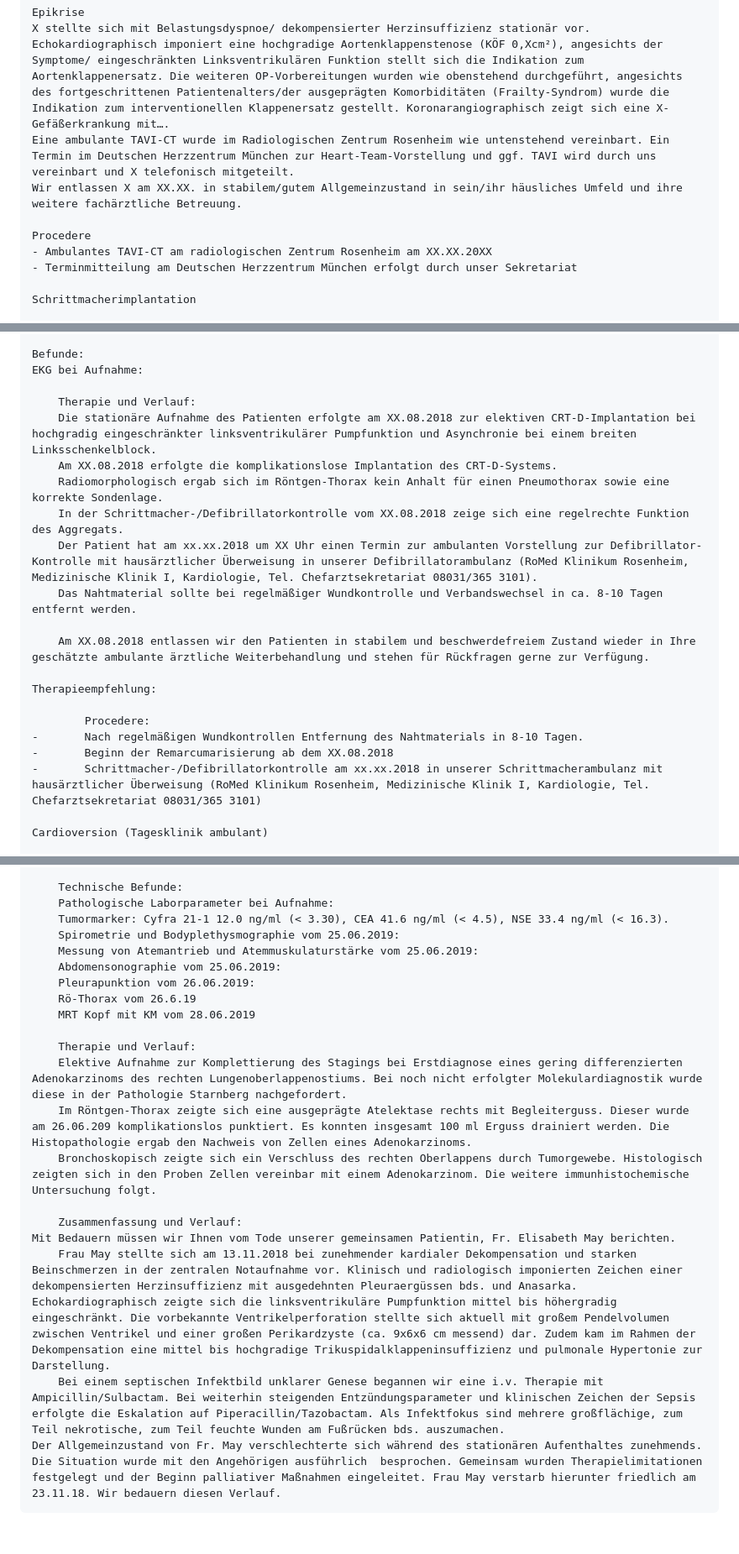
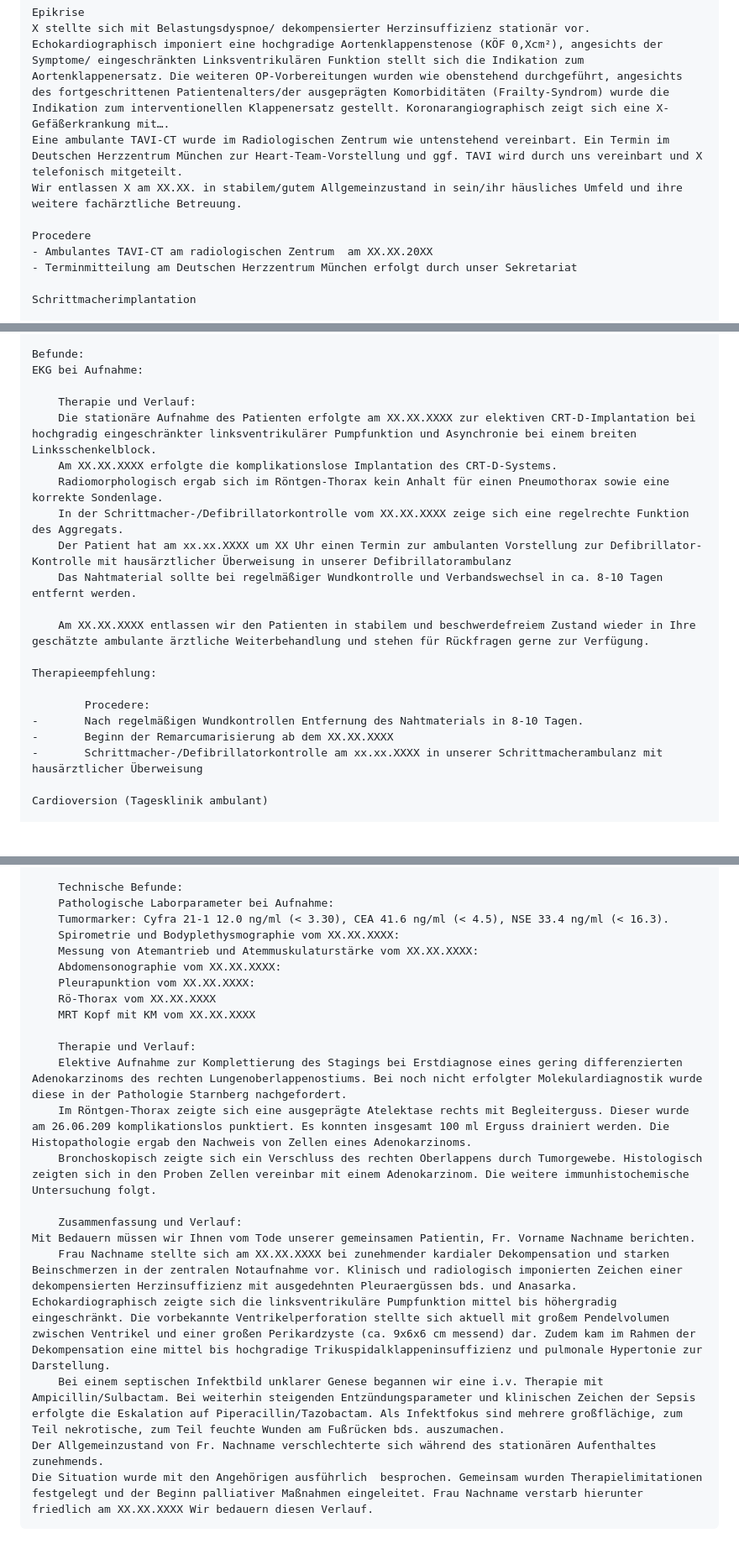
Before and after one commit to winconlin/Arztbriefgenerator, a Markdown page: DOCS/QUELLTEXTE.md, 3 parts joined by grey strips. Shown at 84% size. Drawn GitHub-style; blank space fills up the shorter version.

````diff
--- a/DOCS/QUELLTEXTE.md
+++ b/DOCS/QUELLTEXTE.md
@@ -126,11 +126,11 @@ Chronisches Koronarsyndrom bei X-Gefäßerkrankung
 
 Epikrise
 X stellte sich mit Belastungsdyspnoe/ dekompensierter Herzinsuffizienz stationär vor. Echokardiographisch imponiert eine hochgradige Aortenklappenstenose (KÖF 0,Xcm²), angesichts der Symptome/ eingeschränkten Linksventrikulären Funktion stellt sich die Indikation zum Aortenklappenersatz. Die weiteren OP-Vorbereitungen wurden wie obenstehend durchgeführt, angesichts des fortgeschrittenen Patientenalters/der ausgeprägten Komorbiditäten (Frailty-Syndrom) wurde die Indikation zum interventionellen Klappenersatz gestellt. Koronarangiographisch zeigt sich eine X-Gefäßerkrankung mit….
-Eine ambulante TAVI-CT wurde im Radiologischen Zentrum Rosenheim wie untenstehend vereinbart. Ein Termin im Deutschen Herzzentrum München zur Heart-Team-Vorstellung und ggf. TAVI wird durch uns vereinbart und X telefonisch mitgeteilt.
+Eine ambulante TAVI-CT wurde im Radiologischen Zentrum wie untenstehend vereinbart. Ein Termin im Deutschen Herzzentrum München zur Heart-Team-Vorstellung und ggf. TAVI wird durch uns vereinbart und X telefonisch mitgeteilt.
 Wir entlassen X am XX.XX. in stabilem/gutem Allgemeinzustand in sein/ihr häusliches Umfeld und ihre weitere fachärztliche Betreuung.
 
 Procedere
-- Ambulantes TAVI-CT am radiologischen Zentrum Rosenheim am XX.XX.20XX
+- Ambulantes TAVI-CT am radiologischen Zentrum  am XX.XX.20XX
 - Terminmitteilung am Deutschen Herzzentrum München erfolgt durch unser Sekretariat
 
 Schrittmacherimplantation
@@ -566,21 +566,21 @@ Befunde:
 EKG bei Aufnahme:
 
 	Therapie und Verlauf:
-	Die stationäre Aufnahme des Patienten erfolgte am XX.08.2018 zur elektiven CRT-D-Implantation bei hochgradig eingeschränkter linksventrikulärer Pumpfunktion und Asynchronie bei einem breiten Linksschenkelblock.
-	Am XX.08.2018 erfolgte die komplikationslose Implantation des CRT-D-Systems.
+	Die stationäre Aufnahme des Patienten erfolgte am XX.XX.XXXX zur elektiven CRT-D-Implantation bei hochgradig eingeschränkter linksventrikulärer Pumpfunktion und Asynchronie bei einem breiten Linksschenkelblock.
+	Am XX.XX.XXXX erfolgte die komplikationslose Implantation des CRT-D-Systems.
 	Radiomorphologisch ergab sich im Röntgen-Thorax kein Anhalt für einen Pneumothorax sowie eine korrekte Sondenlage.
-	In der Schrittmacher-/Defibrillatorkontrolle vom XX.08.2018 zeige sich eine regelrechte Funktion des Aggregats.
-	Der Patient hat am xx.xx.2018 um XX Uhr einen Termin zur ambulanten Vorstellung zur Defibrillator-Kontrolle mit hausärztlicher Überweisung in unserer Defibrillatorambulanz (RoMed Klinikum Rosenheim, Medizinische Klinik I, Kardiologie, Tel. Chefarztsekretariat 08031/365 3101).
+	In der Schrittmacher-/Defibrillatorkontrolle vom XX.XX.XXXX zeige sich eine regelrechte Funktion des Aggregats.
+	Der Patient hat am xx.xx.XXXX um XX Uhr einen Termin zur ambulanten Vorstellung zur Defibrillator-Kontrolle mit hausärztlicher Überweisung in unserer Defibrillatorambulanz
 	Das Nahtmaterial sollte bei regelmäßiger Wundkontrolle und Verbandswechsel in ca. 8-10 Tagen entfernt werden.
 
-	Am XX.08.2018 entlassen wir den Patienten in stabilem und beschwerdefreiem Zustand wieder in Ihre geschätzte ambulante ärztliche Weiterbehandlung und stehen für Rückfragen gerne zur Verfügung.
+	Am XX.XX.XXXX entlassen wir den Patienten in stabilem und beschwerdefreiem Zustand wieder in Ihre geschätzte ambulante ärztliche Weiterbehandlung und stehen für Rückfragen gerne zur Verfügung.
 
 Therapieempfehlung:
 
 		Procedere:
 - 		Nach regelmäßigen Wundkontrollen Entfernung des Nahtmaterials in 8-10 Tagen.
-- 		Beginn der Remarcumarisierung ab dem XX.08.2018
-- 		Schrittmacher-/Defibrillatorkontrolle am xx.xx.2018 in unserer Schrittmacherambulanz mit hausärztlicher Überweisung (RoMed Klinikum Rosenheim, Medizinische Klinik I, Kardiologie, Tel. Chefarztsekretariat 08031/365 3101)
+- 		Beginn der Remarcumarisierung ab dem XX.XX.XXXX
+- 		Schrittmacher-/Defibrillatorkontrolle am xx.xx.XXXX in unserer Schrittmacherambulanz mit hausärztlicher Überweisung
 
 Cardioversion (Tagesklinik ambulant)
 
@@ -736,12 +733,12 @@ Wir konnten den Patienten am 14.09.2018 im deutlich gebesserten Allgemeinzustand
 	Technische Befunde:
 	Pathologische Laborparameter bei Aufnahme:
 	Tumormarker: Cyfra 21-1 12.0 ng/ml (< 3.30), CEA 41.6 ng/ml (< 4.5), NSE 33.4 ng/ml (< 16.3).
-	Spirometrie und Bodyplethysmographie vom 25.06.2019:
-	Messung von Atemantrieb und Atemmuskulaturstärke vom 25.06.2019:
-	Abdomensonographie vom 25.06.2019:
-	Pleurapunktion vom 26.06.2019:
-	Rö-Thorax vom 26.6.19
-	MRT Kopf mit KM vom 28.06.2019
+	Spirometrie und Bodyplethysmographie vom XX.XX.XXXX:
+	Messung von Atemantrieb und Atemmuskulaturstärke vom XX.XX.XXXX:
+	Abdomensonographie vom XX.XX.XXXX:
+	Pleurapunktion vom XX.XX.XXXX:
+	Rö-Thorax vom XX.XX.XXXX
+	MRT Kopf mit KM vom XX.XX.XXXX
 
 	Therapie und Verlauf:
 	Elektive Aufnahme zur Komplettierung des Stagings bei Erstdiagnose eines gering differenzierten Adenokarzinoms des rechten Lungenoberlappenostiums. Bei noch nicht erfolgter Molekulardiagnostik wurde diese in der Pathologie Starnberg nachgefordert.
@@ -749,9 +746,9 @@ Wir konnten den Patienten am 14.09.2018 im deutlich gebesserten Allgemeinzustand
 	Bronchoskopisch zeigte sich ein Verschluss des rechten Oberlappens durch Tumorgewebe. Histologisch zeigten sich in den Proben Zellen vereinbar mit einem Adenokarzinom. Die weitere immunhistochemische Untersuchung folgt.
 
 	Zusammenfassung und Verlauf:
-Mit Bedauern müssen wir Ihnen vom Tode unserer gemeinsamen Patientin, Fr. Elisabeth May berichten.
-	Frau May stellte sich am 13.11.2018 bei zunehmender kardialer Dekompensation und starken Beinschmerzen in der zentralen Notaufnahme vor. Klinisch und radiologisch imponierten Zeichen einer dekompensierten Herzinsuffizienz mit ausgedehnten Pleuraergüssen bds. und Anasarka. Echokardiographisch zeigte sich die linksventrikuläre Pumpfunktion mittel bis höhergradig eingeschränkt. Die vorbekannte Ventrikelperforation stellte sich aktuell mit großem Pendelvolumen zwischen Ventrikel und einer großen Perikardzyste (ca. 9x6x6 cm messend) dar. Zudem kam im Rahmen der Dekompensation eine mittel bis hochgradige Trikuspidalklappeninsuffizienz und pulmonale Hypertonie zur Darstellung.
+Mit Bedauern müssen wir Ihnen vom Tode unserer gemeinsamen Patientin, Fr. Vorname Nachname berichten.
+	Frau Nachname stellte sich am XX.XX.XXXX bei zunehmender kardialer Dekompensation und starken Beinschmerzen in der zentralen Notaufnahme vor. Klinisch und radiologisch imponierten Zeichen einer dekompensierten Herzinsuffizienz mit ausgedehnten Pleuraergüssen bds. und Anasarka. Echokardiographisch zeigte sich die linksventrikuläre Pumpfunktion mittel bis höhergradig eingeschränkt. Die vorbekannte Ventrikelperforation stellte sich aktuell mit großem Pendelvolumen zwischen Ventrikel und einer großen Perikardzyste (ca. 9x6x6 cm messend) dar. Zudem kam im Rahmen der Dekompensation eine mittel bis hochgradige Trikuspidalklappeninsuffizienz und pulmonale Hypertonie zur Darstellung.
 	Bei einem septischen Infektbild unklarer Genese begannen wir eine i.v. Therapie mit Ampicillin/Sulbactam. Bei weiterhin steigenden Entzündungsparameter und klinischen Zeichen der Sepsis erfolgte die Eskalation auf Piperacillin/Tazobactam. Als Infektfokus sind mehrere großflächige, zum Teil nekrotische, zum Teil feuchte Wunden am Fußrücken bds. auszumachen.
-Der Allgemeinzustand von Fr. May verschlechterte sich während des stationären Aufenthaltes zunehmends.
-Die Situation wurde mit den Angehörigen ausführlich  besprochen. Gemeinsam wurden Therapielimitationen festgelegt und der Beginn palliativer Maßnahmen eingeleitet. Frau May verstarb hierunter friedlich am 23.11.18. Wir bedauern diesen Verlauf.
+Der Allgemeinzustand von Fr. Nachname verschlechterte sich während des stationären Aufenthaltes zunehmends.
+Die Situation wurde mit den Angehörigen ausführlich  besprochen. Gemeinsam wurden Therapielimitationen festgelegt und der Beginn palliativer Maßnahmen eingeleitet. Frau Nachname verstarb hierunter friedlich am XX.XX.XXXX Wir bedauern diesen Verlauf.
 ```
````
Also changed, not shown: other parts of DOCS/QUELLTEXTE.md (+46 -49 lines).
